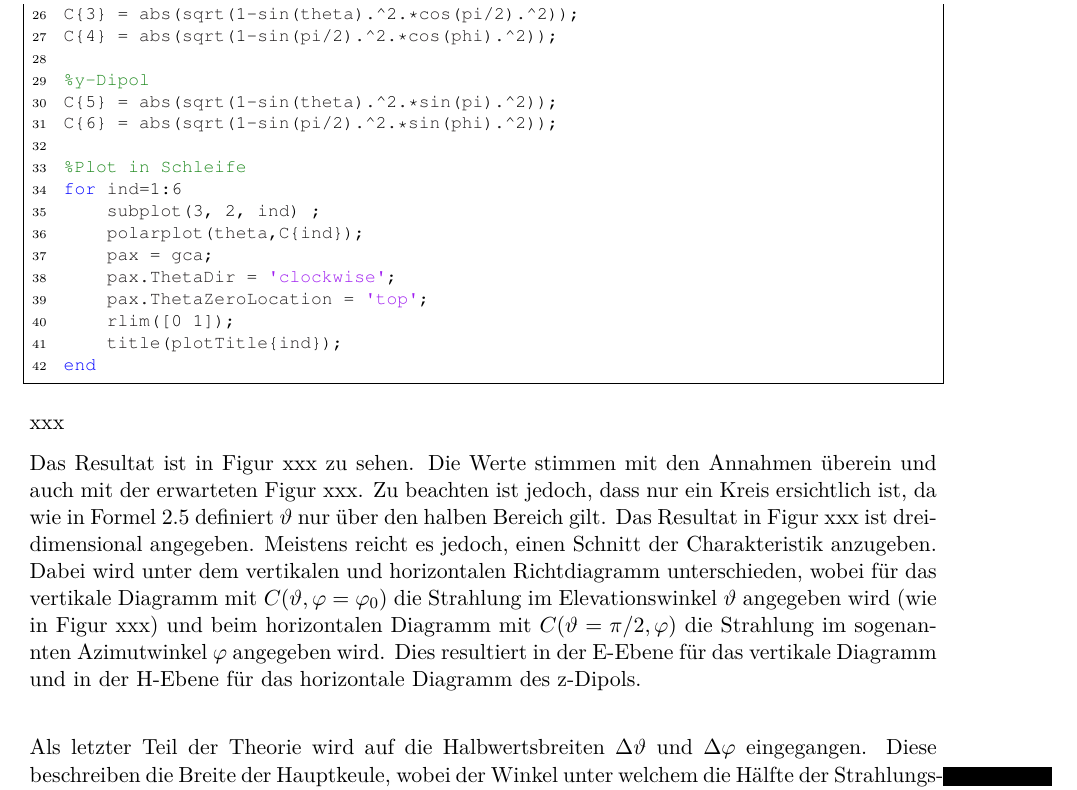
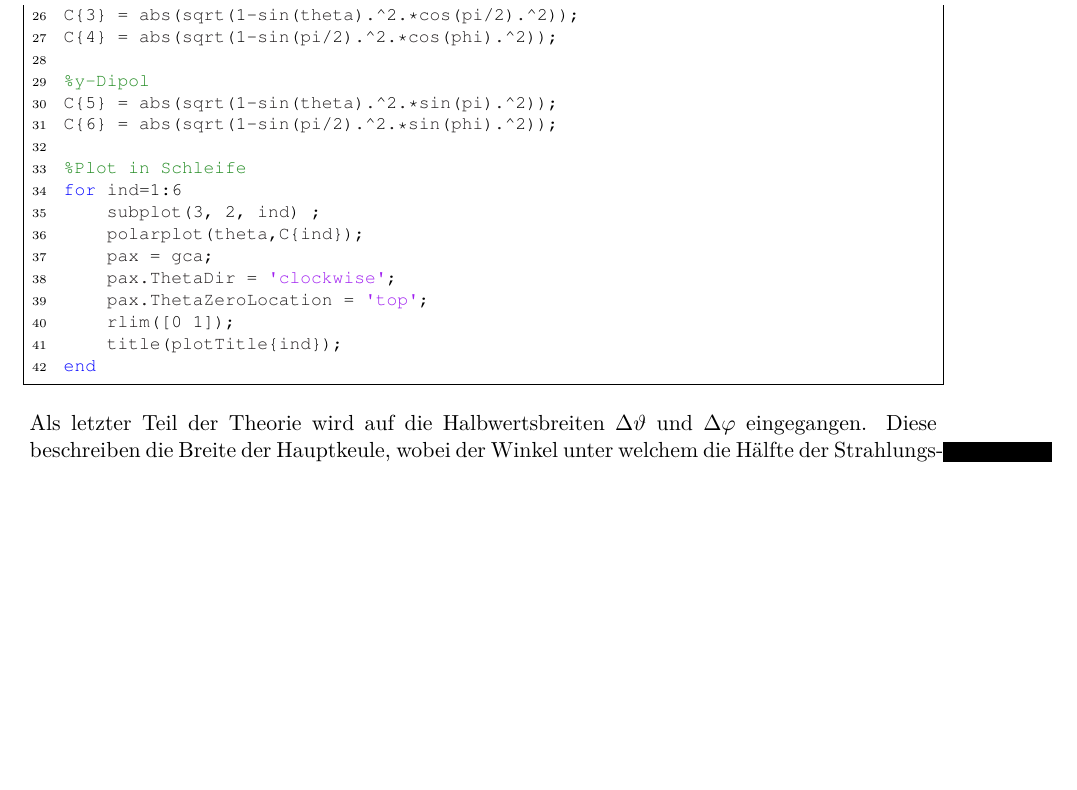
Before and after one commit to TrainWrecka/Bericht_hf1, a LaTeX document (tex/Report.tex, which reads tex/sections/Dipole.tex): part of page 8 of 11, cut so that both start at the same text, the shorter picture padded with empty space. Compiled offline with pdfLaTeX.

Commit message:
Update Dipole.tex

```diff
--- a/tex/sections/Dipole.tex
+++ b/tex/sections/Dipole.tex
@@ -125,9 +125,7 @@ for ind=1:6
 end
 \end{lstlisting}
 
-xxx
 
-Das Resultat ist in Figur xxx zu sehen. Die Werte stimmen mit den Annahmen überein und auch mit der erwarteten Figur xxx. Zu beachten ist jedoch, dass nur ein Kreis ersichtlich ist, da wie in Formel \ref{eq:HertzTheta} definiert $\vartheta$ nur über den halben Bereich gilt. Das Resultat in Figur xxx ist dreidimensional angegeben. Meistens reicht es jedoch, einen Schnitt der Charakteristik anzugeben. Dabei wird unter dem vertikalen und horizontalen Richtdiagramm unterschieden, wobei für das vertikale Diagramm mit $C(\vartheta, \varphi = \varphi_0)$ die Strahlung im Elevationswinkel $\vartheta$ angegeben wird (wie in Figur xxx) und beim horizontalen Diagramm mit $C(\vartheta=\pi/2, \varphi)$ die Strahlung im sogenannten Azimutwinkel $\varphi$ angegeben wird. Dies resultiert in der E-Ebene für das vertikale Diagramm und in der H-Ebene für das horizontale Diagramm des z-Dipols.\\
 
 Als letzter Teil der Theorie wird auf die Halbwertsbreiten $\Delta \vartheta$ und $\Delta \varphi$ eingegangen. Diese beschreiben die Breite der Hauptkeule, wobei der Winkel unter welchem die Hälfte der Strahlungsdichte liegt angegeben wird (beziehungsweise der -3dB Punkt). Da wie schon erwähnt beim Hertschen Dipol bei $\pi/4$ die Richtcharakteristik $1/\sqrt{2}$ beträgt, ergibt sich für die Halbwertsbreiten einen Winkel von \SI{90}{\degree}.
 
```
